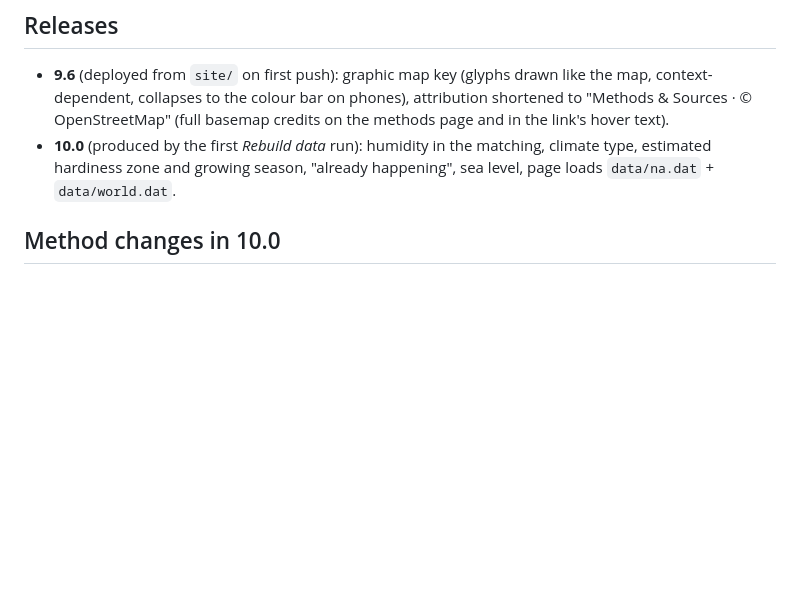
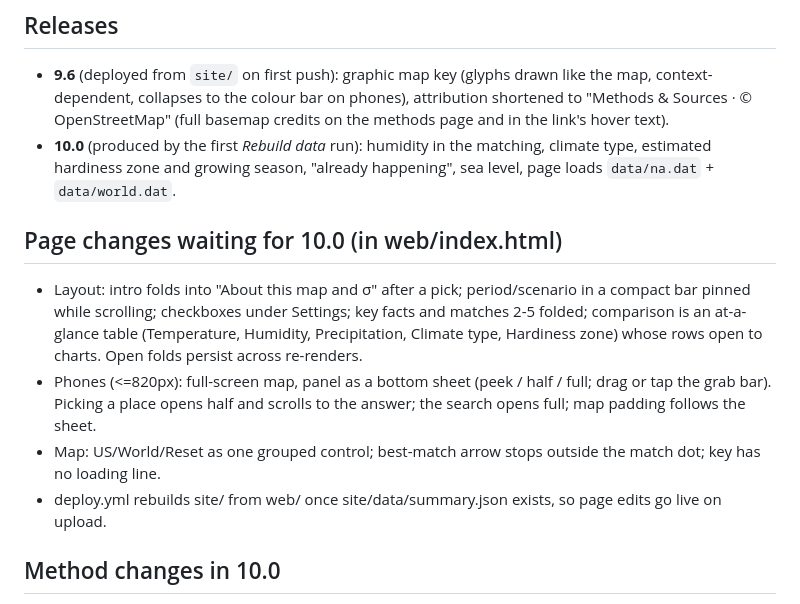
Before and after one commit to sequoia1997/climate-twins, a Markdown page: docs/HANDOFF_v6.md, the part around the change. Drawn GitHub-style; blank space fills up the shorter version.

```diff
--- a/docs/HANDOFF_v6.md
+++ b/docs/HANDOFF_v6.md
@@ -9,6 +9,15 @@ This repository replaces the v9 script folder (climate_twins_pipeline_v9_5.zip)
   (full basemap credits on the methods page and in the link's hover text).
 - **10.0** (produced by the first *Rebuild data* run): humidity in the matching, climate type, estimated
   hardiness zone and growing season, "already happening", sea level, page loads `data/na.dat` + `data/world.dat`.
+
+## Page changes waiting for 10.0 (in web/index.html)
+- Layout: intro folds into "About this map and σ" after a pick; period/scenario in a compact bar pinned while scrolling;
+  checkboxes under Settings; key facts and matches 2-5 folded; comparison is an at-a-glance table (Temperature,
+  Humidity, Precipitation, Climate type, Hardiness zone) whose rows open to charts. Open folds persist across re-renders.
+- Phones (<=820px): full-screen map, panel as a bottom sheet (peek / half / full; drag or tap the grab bar).
+  Picking a place opens half and scrolls to the answer; the search opens full; map padding follows the sheet.
+- Map: US/World/Reset as one grouped control; best-match arrow stops outside the match dot; key has no loading line.
+- deploy.yml rebuilds site/ from web/ once site/data/summary.json exists, so page edits go live on upload.
 
 ## Method changes in 10.0
 - 16 seasonal measures: tmax, tmin, ppt, dewpoint (DJF MAM JJA SON). Matched: 12 T/P + dewpoint DJF and JJA (K = 14).
```
